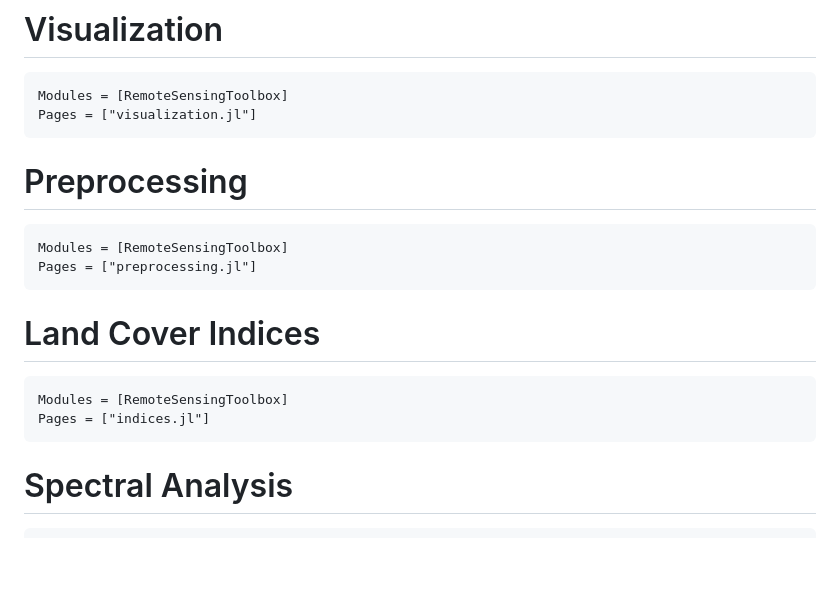
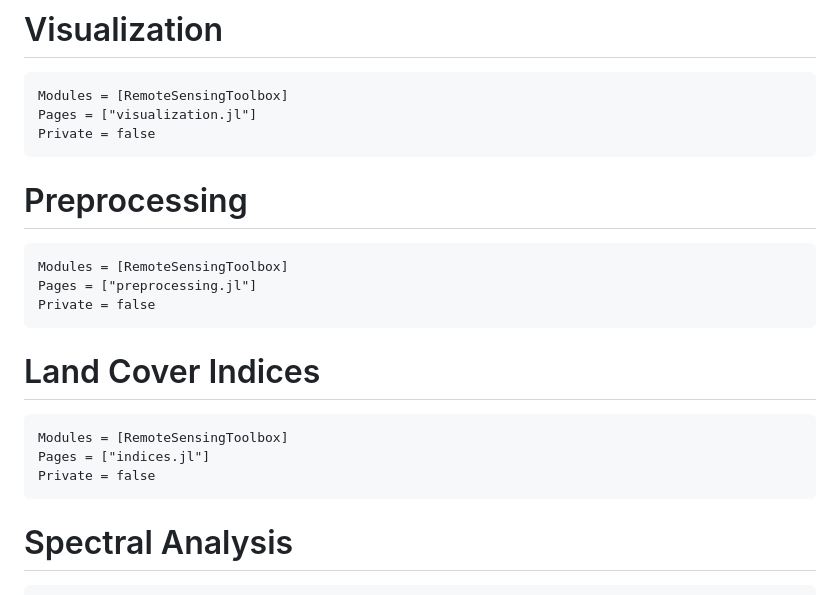
Before and after one commit to JoshuaBillson/RemoteSensingToolbox.jl, a Markdown page: docs/src/index.md, the part around the change. Drawn GitHub-style; blank space fills up the shorter version.

````diff
--- a/docs/src/index.md
+++ b/docs/src/index.md
@@ -51,6 +51,7 @@ dn_to_reflectance
 ```@autodocs
 Modules = [RemoteSensingToolbox]
 Pages = ["visualization.jl"]
+Private = false
 ```
 
 # Preprocessing
@@ -58,6 +59,7 @@ Pages = ["visualization.jl"]
 ```@autodocs
 Modules = [RemoteSensingToolbox]
 Pages = ["preprocessing.jl"]
+Private = false
 ```
 
 # Land Cover Indices
@@ -65,6 +67,7 @@ Pages = ["preprocessing.jl"]
 ```@autodocs
 Modules = [RemoteSensingToolbox]
 Pages = ["indices.jl"]
+Private = false
 ```
 
 # Spectral Analysis
````
Also changed, not shown: docs/src/pca_example.md (+4 -0 lines), docs/src/spectral_example.md (+31 -11 lines), docs/src/figures/landsat_sigs_tab10.png, docs/src/figures/landsat_sigs_wong.png, docs/src/figures/multisensor_sigs.png, 7 other files.
